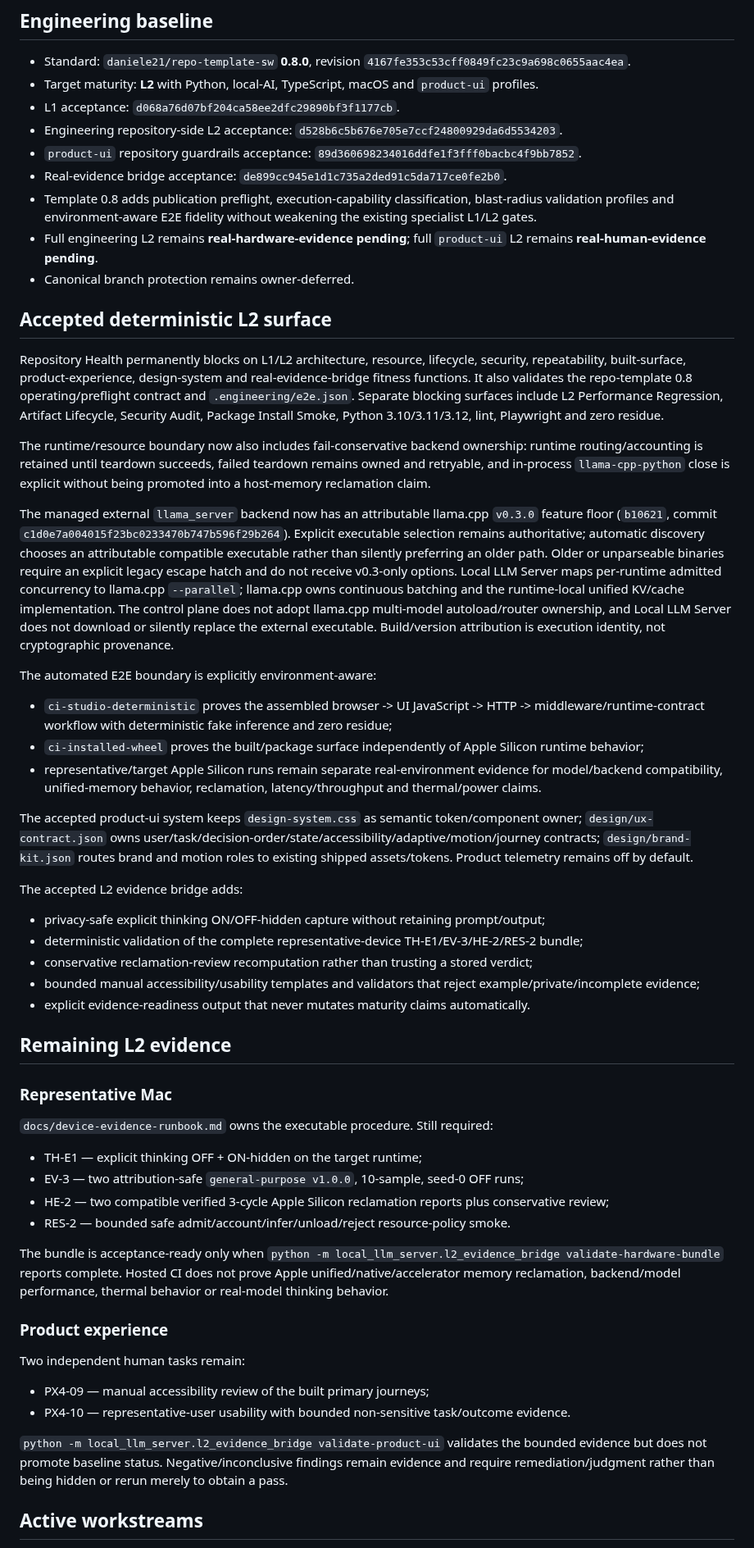
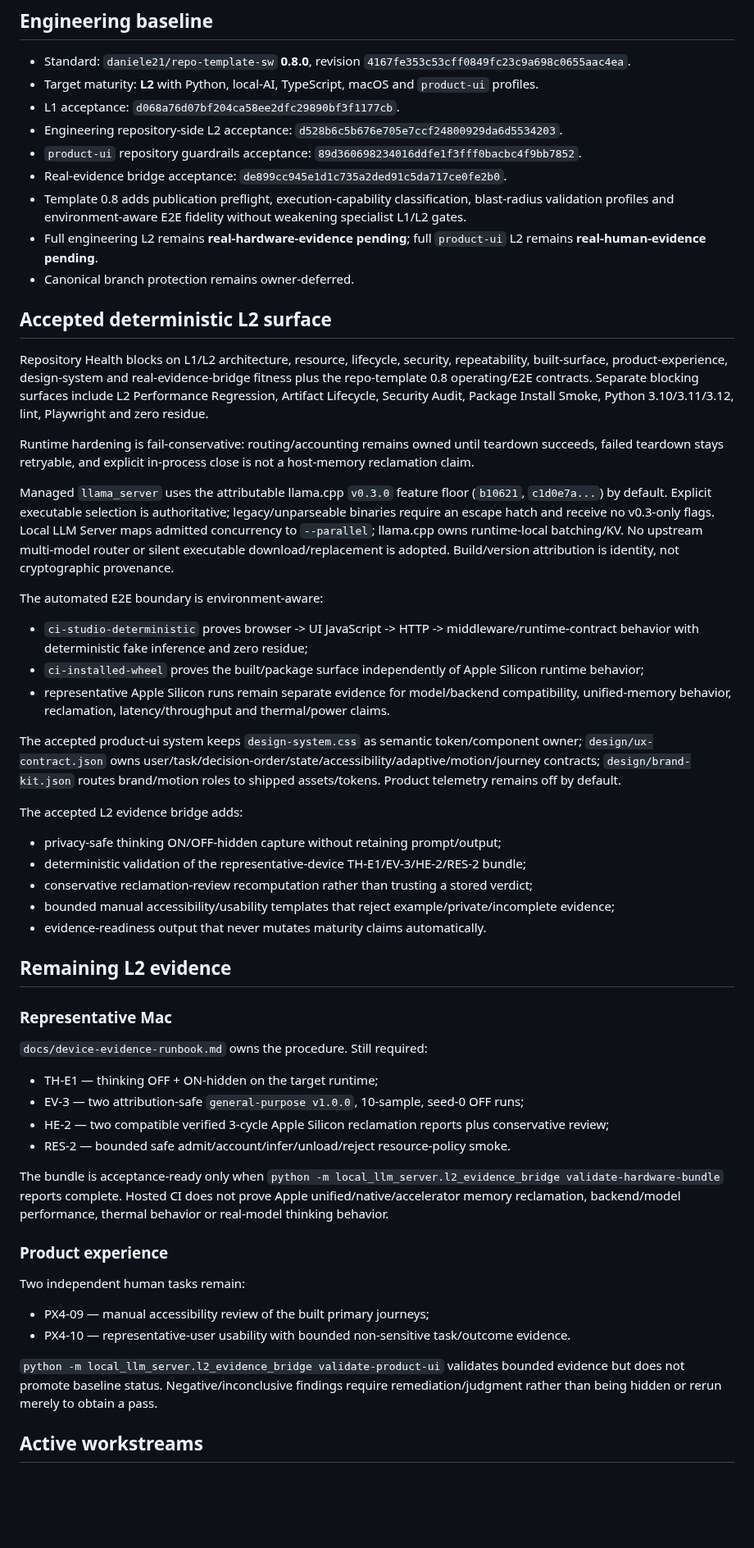
Before and after one commit to daniele21/local-llm-server, a Markdown page: docs/current-state.md, the part around one of its changes. Shown at 82% size. Rendered like a GitHub page; blank space fills up the shorter version.

Commit message:
docs: keep current-state ledger within context budget

```diff
--- a/docs/current-state.md
+++ b/docs/current-state.md
@@ -13,41 +13,41 @@ Local LLM Server is a local-first, privacy-preserving multi-backend inference se
 - Engineering repository-side L2 acceptance: `d528b6c5b676e705e7ccf24800929da6d5534203`.
 - `product-ui` repository guardrails acceptance: `89d360698234016ddfe1f3fff0bacbc4f9bb7852`.
 - Real-evidence bridge acceptance: `de899cc945e1d1c735a2ded91c5da717ce0fe2b0`.
-- Template 0.8 adds publication preflight, execution-capability classification, blast-radius validation profiles and environment-aware E2E fidelity without weakening the existing specialist L1/L2 gates.
+- Template 0.8 adds publication preflight, execution-capability classification, blast-radius validation profiles and environment-aware E2E fidelity without weakening specialist L1/L2 gates.
 - Full engineering L2 remains **real-hardware-evidence pending**; full `product-ui` L2 remains **real-human-evidence pending**.
 - Canonical branch protection remains owner-deferred.
 
 ## Accepted deterministic L2 surface
 
-Repository Health permanently blocks on L1/L2 architecture, resource, lifecycle, security, repeatability, built-surface, product-experience, design-system and real-evidence-bridge fitness functions. It also validates the repo-template 0.8 operating/preflight contract and `.engineering/e2e.json`. Separate blocking surfaces include L2 Performance Regression, Artifact Lifecycle, Security Audit, Package Install Smoke, Python 3.10/3.11/3.12, lint, Playwright and zero residue.
+Repository Health blocks on L1/L2 architecture, resource, lifecycle, security, repeatability, built-surface, product-experience, design-system and real-evidence-bridge fitness plus the repo-template 0.8 operating/E2E contracts. Separate blocking surfaces include L2 Performance Regression, Artifact Lifecycle, Security Audit, Package Install Smoke, Python 3.10/3.11/3.12, lint, Playwright and zero residue.
 
-The runtime/resource boundary now also includes fail-conservative backend ownership: runtime routing/accounting is retained until teardown succeeds, failed teardown remains owned and retryable, and in-process `llama-cpp-python` close is explicit without being promoted into a host-memory reclamation claim.
+Runtime hardening is fail-conservative: routing/accounting remains owned until teardown succeeds, failed teardown stays retryable, and explicit in-process close is not a host-memory reclamation claim.
 
-The managed external `llama_server` backend now has an attributable llama.cpp `v0.3.0` feature floor (`b10621`, commit `c1d0e7a004015f23bc0233470b747b596f29b264`). Explicit executable selection remains authoritative; automatic discovery chooses an attributable compatible executable rather than silently preferring an older path. Older or unparseable binaries require an explicit legacy escape hatch and do not receive v0.3-only options. Local LLM Server maps per-runtime admitted concurrency to llama.cpp `--parallel`; llama.cpp owns continuous batching and the runtime-local unified KV/cache implementation. The control plane does not adopt llama.cpp multi-model autoload/router ownership, and Local LLM Server does not download or silently replace the external executable. Build/version attribution is execution identity, not cryptographic provenance.
+Managed `llama_server` uses the attributable llama.cpp `v0.3.0` feature floor (`b10621`, `c1d0e7a...`) by default. Explicit executable selection is authoritative; legacy/unparseable binaries require an escape hatch and receive no v0.3-only flags. Local LLM Server maps admitted concurrency to `--parallel`; llama.cpp owns runtime-local batching/KV. No upstream multi-model router or silent executable download/replacement is adopted. Build/version attribution is identity, not cryptographic provenance.
 
-The automated E2E boundary is explicitly environment-aware:
+The automated E2E boundary is environment-aware:
 
-- `ci-studio-deterministic` proves the assembled browser -> UI JavaScript -> HTTP -> middleware/runtime-contract workflow with deterministic fake inference and zero residue;
+- `ci-studio-deterministic` proves browser -> UI JavaScript -> HTTP -> middleware/runtime-contract behavior with deterministic fake inference and zero residue;
 - `ci-installed-wheel` proves the built/package surface independently of Apple Silicon runtime behavior;
-- representative/target Apple Silicon runs remain separate real-environment evidence for model/backend compatibility, unified-memory behavior, reclamation, latency/throughput and thermal/power claims.
+- representative Apple Silicon runs remain separate evidence for model/backend compatibility, unified-memory behavior, reclamation, latency/throughput and thermal/power claims.
 
-The accepted product-ui system keeps `design-system.css` as semantic token/component owner; `design/ux-contract.json` owns user/task/decision-order/state/accessibility/adaptive/motion/journey contracts; `design/brand-kit.json` routes brand and motion roles to existing shipped assets/tokens. Product telemetry remains off by default.
+The accepted product-ui system keeps `design-system.css` as semantic token/component owner; `design/ux-contract.json` owns user/task/decision-order/state/accessibility/adaptive/motion/journey contracts; `design/brand-kit.json` routes brand/motion roles to shipped assets/tokens. Product telemetry remains off by default.
 
 The accepted L2 evidence bridge adds:
 
-- privacy-safe explicit thinking ON/OFF-hidden capture without retaining prompt/output;
-- deterministic validation of the complete representative-device TH-E1/EV-3/HE-2/RES-2 bundle;
+- privacy-safe thinking ON/OFF-hidden capture without retaining prompt/output;
+- deterministic validation of the representative-device TH-E1/EV-3/HE-2/RES-2 bundle;
 - conservative reclamation-review recomputation rather than trusting a stored verdict;
-- bounded manual accessibility/usability templates and validators that reject example/private/incomplete evidence;
-- explicit evidence-readiness output that never mutates maturity claims automatically.
+- bounded manual accessibility/usability templates that reject example/private/incomplete evidence;
+- evidence-readiness output that never mutates maturity claims automatically.
 
 ## Remaining L2 evidence
 
 ### Representative Mac
 
-`docs/device-evidence-runbook.md` owns the executable procedure. Still required:
+`docs/device-evidence-runbook.md` owns the procedure. Still required:
 
-- TH-E1 — explicit thinking OFF + ON-hidden on the target runtime;
+- TH-E1 — thinking OFF + ON-hidden on the target runtime;
 - EV-3 — two attribution-safe `general-purpose v1.0.0`, 10-sample, seed-0 OFF runs;
 - HE-2 — two compatible verified 3-cycle Apple Silicon reclamation reports plus conservative review;
 - RES-2 — bounded safe admit/account/infer/unload/reject resource-policy smoke.
@@ -61,7 +61,7 @@ Two independent human tasks remain:
 - PX4-09 — manual accessibility review of the built primary journeys;
 - PX4-10 — representative-user usability with bounded non-sensitive task/outcome evidence.
 
-`python -m local_llm_server.l2_evidence_bridge validate-product-ui` validates the bounded evidence but does not promote baseline status. Negative/inconclusive findings remain evidence and require remediation/judgment rather than being hidden or rerun merely to obtain a pass.
+`python -m local_llm_server.l2_evidence_bridge validate-product-ui` validates bounded evidence but does not promote baseline status. Negative/inconclusive findings require remediation/judgment rather than being hidden or rerun merely to obtain a pass.
 
 ## Active workstreams
 
```
Also changed, not shown: other parts of docs/current-state.md (+1 -1 lines).
